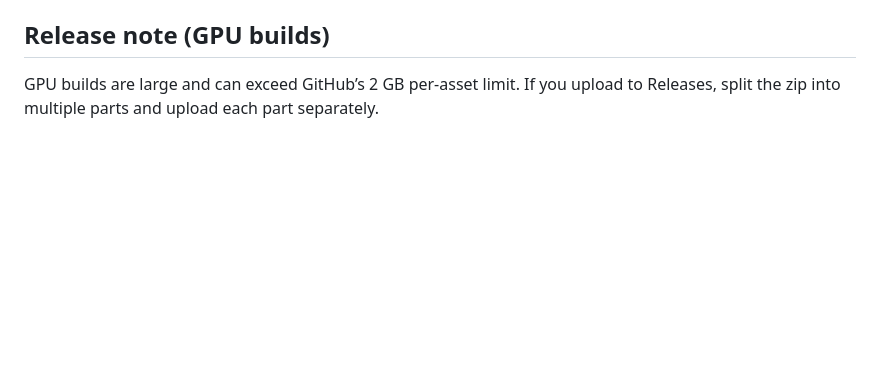
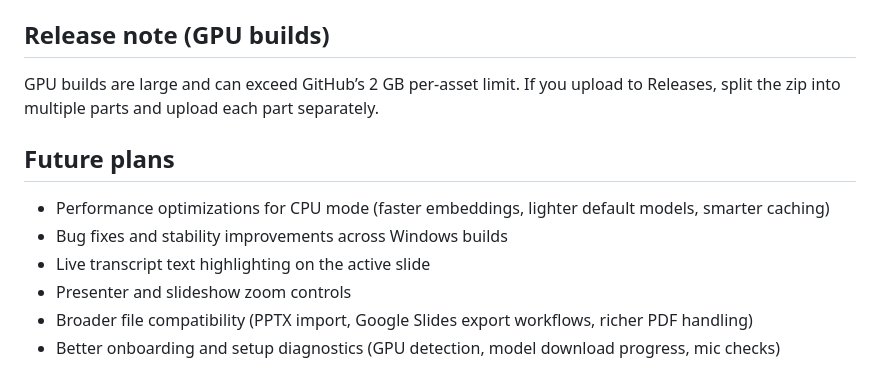
Before and after one commit to TMZero-c/Torgal, a Markdown page: README.md, the part around the change. Drawn GitHub-style; blank space fills up the shorter version.

Commit message:
Add future plans section to README with performance optimizations and feature enhancements

```diff
--- a/README.md
+++ b/README.md
@@ -136,3 +136,11 @@ Output:
 ## Release note (GPU builds)
 
 GPU builds are large and can exceed GitHub’s 2 GB per-asset limit. If you upload to Releases, split the zip into multiple parts and upload each part separately.
+
+## Future plans
+- Performance optimizations for CPU mode (faster embeddings, lighter default models, smarter caching)
+- Bug fixes and stability improvements across Windows builds
+- Live transcript text highlighting on the active slide
+- Presenter and slideshow zoom controls
+- Broader file compatibility (PPTX import, Google Slides export workflows, richer PDF handling)
+- Better onboarding and setup diagnostics (GPU detection, model download progress, mic checks)
```
